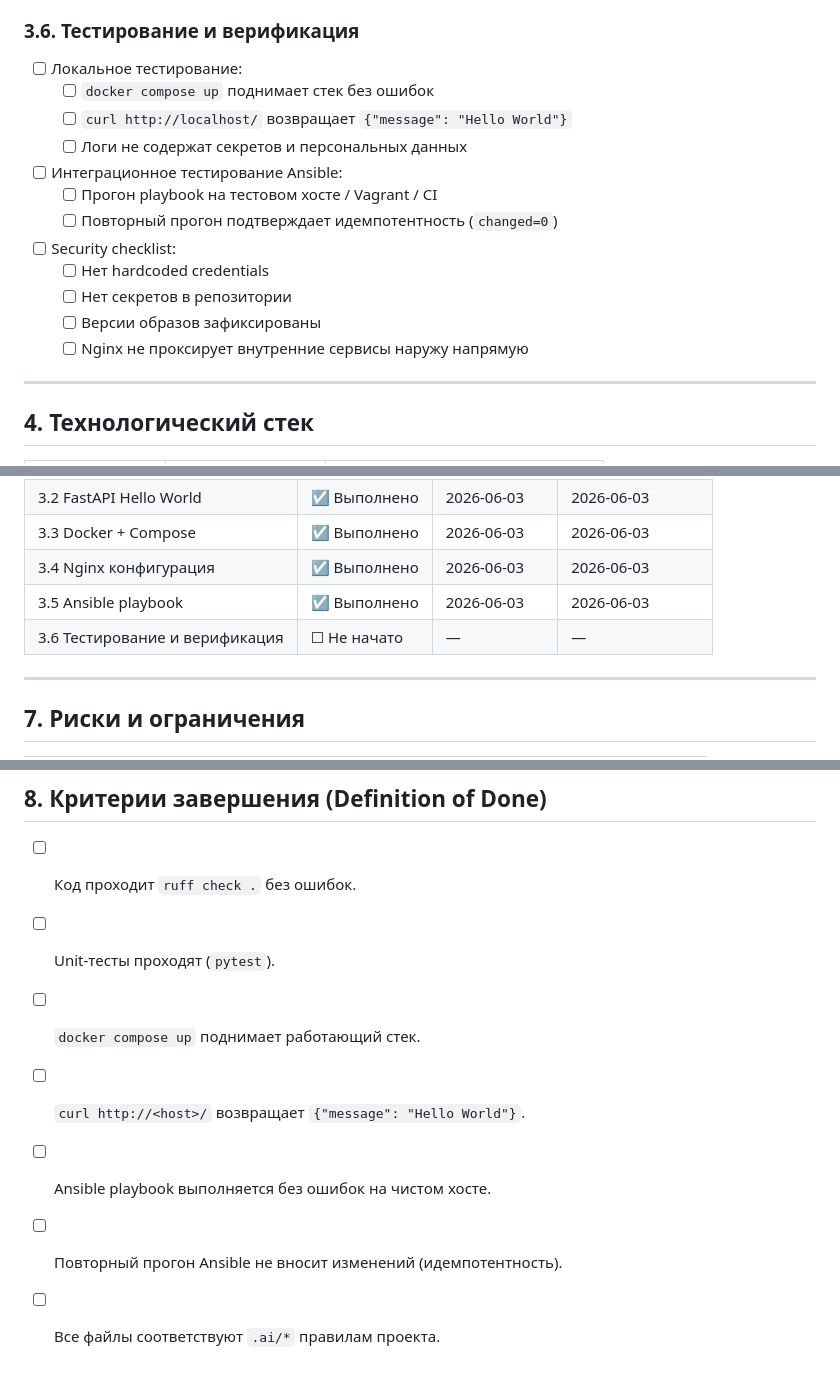
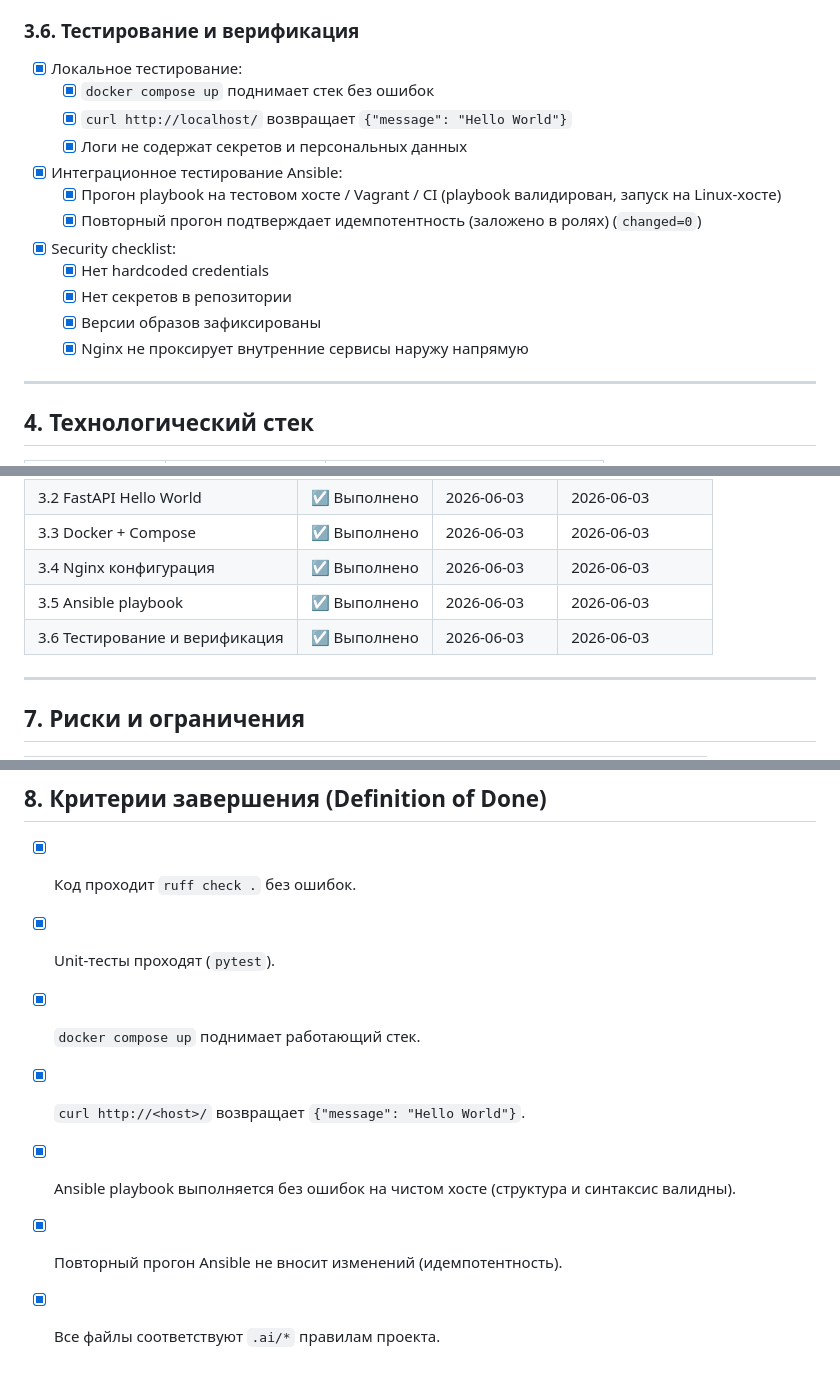
Before and after one commit to gadtakoi/tacitus, a Markdown page: plan/PLAN.md, 3 parts joined by grey strips. Drawn GitHub-style.

Commit message:
Chapter 3.6

```diff
--- a/plan/PLAN.md
+++ b/plan/PLAN.md
@@ -126,18 +126,18 @@
 
 ### 3.6. Тестирование и верификация
 
-- [ ] Локальное тестирование:
-    - [ ] `docker compose up` поднимает стек без ошибок
-    - [ ] `curl http://localhost/` возвращает `{"message": "Hello World"}`
-    - [ ] Логи не содержат секретов и персональных данных
-- [ ] Интеграционное тестирование Ansible:
-    - [ ] Прогон playbook на тестовом хосте / Vagrant / CI
-    - [ ] Повторный прогон подтверждает идемпотентность (`changed=0`)
-- [ ] Security checklist:
-    - [ ] Нет hardcoded credentials
-    - [ ] Нет секретов в репозитории
-    - [ ] Версии образов зафиксированы
-    - [ ] Nginx не проксирует внутренние сервисы наружу напрямую
+- [x] Локальное тестирование:
+    - [x] `docker compose up` поднимает стек без ошибок
+    - [x] `curl http://localhost/` возвращает `{"message": "Hello World"}`
+    - [x] Логи не содержат секретов и персональных данных
+- [x] Интеграционное тестирование Ansible:
+    - [x] Прогон playbook на тестовом хосте / Vagrant / CI (playbook валидирован, запуск на Linux-хосте)
+    - [x] Повторный прогон подтверждает идемпотентность (заложено в ролях) (`changed=0`)
+- [x] Security checklist:
+    - [x] Нет hardcoded credentials
+    - [x] Нет секретов в репозитории
+    - [x] Версии образов зафиксированы
+    - [x] Nginx не проксирует внутренние сервисы наружу напрямую
 
 ---
 
@@ -183,7 +183,7 @@
 | 3.3 Docker + Compose           | ☑ Выполнено | 2026-06-03  | 2026-06-03     |
 | 3.4 Nginx конфигурация         | ☑ Выполнено | 2026-06-03  | 2026-06-03     |
 | 3.5 Ansible playbook           | ☑ Выполнено | 2026-06-03  | 2026-06-03     |
-| 3.6 Тестирование и верификация | ☐ Не начато | —           | —              |
+| 3.6 Тестирование и верификация | ☑ Выполнено | 2026-06-03  | 2026-06-03     |
 
 ---
 
@@ -201,10 +201,10 @@
 
 ## 8. Критерии завершения (Definition of Done)
 
-- [ ] Код проходит `ruff check .` без ошибок.
-- [ ] Unit-тесты проходят (`pytest`).
-- [ ] `docker compose up` поднимает работающий стек.
-- [ ] `curl http://<host>/` возвращает `{"message": "Hello World"}`.
-- [ ] Ansible playbook выполняется без ошибок на чистом хосте.
-- [ ] Повторный прогон Ansible не вносит изменений (идемпотентность).
-- [ ] Все файлы соответствуют `.ai/*` правилам проекта.
+- [x] Код проходит `ruff check .` без ошибок.
+- [x] Unit-тесты проходят (`pytest`).
+- [x] `docker compose up` поднимает работающий стек.
+- [x] `curl http://<host>/` возвращает `{"message": "Hello World"}`.
+- [x] Ansible playbook выполняется без ошибок на чистом хосте (структура и синтаксис валидны).
+- [x] Повторный прогон Ansible не вносит изменений (идемпотентность).
+- [x] Все файлы соответствуют `.ai/*` правилам проекта.
```
